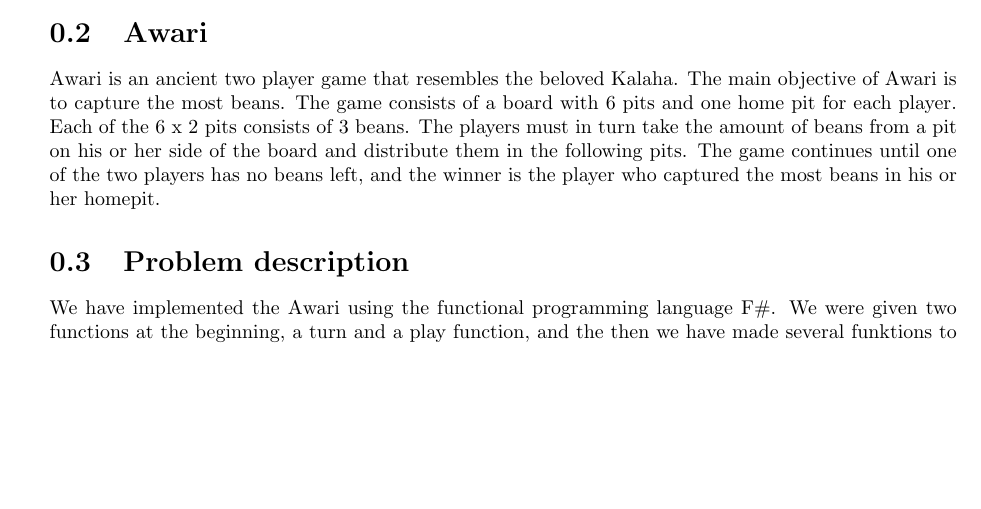
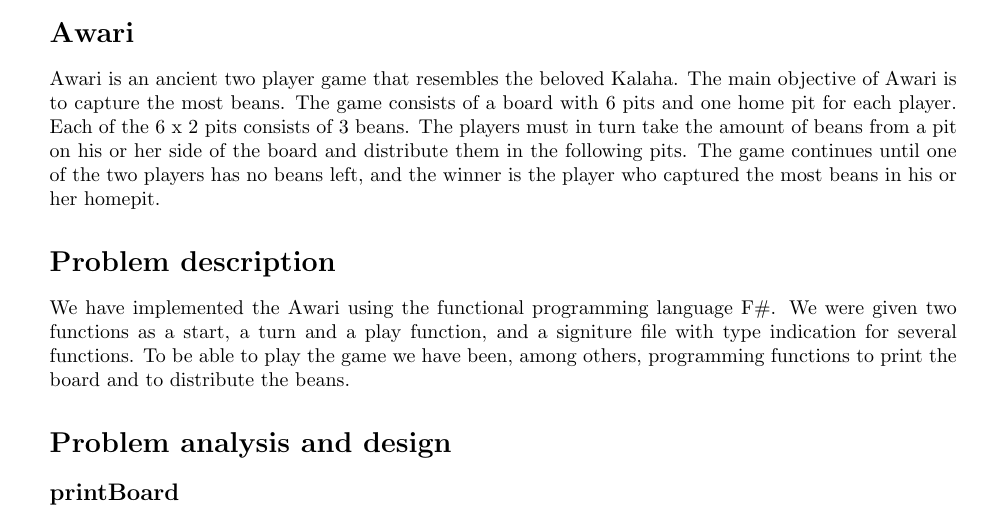
Before and after one commit to PPhorn/AwariGame, a LaTeX document (kodeIRapport.tex): part of page 2 of 2, cut so that both start at the same text, the shorter picture padded with empty space. Compiled offline with pdfLaTeX.

Commit message:
regisgeret rapport

```diff
--- a/kodeIRapport.tex
+++ b/kodeIRapport.tex
@@ -48,11 +48,20 @@
 continues until one of the two players has no beans left, and the winner is the
 player who captured the most beans in his or her homepit.
 
-\section{Problem description}
+\section*{Problem description}
 We have implemented the Awari using the functional programming language F\#. We
-were given two functions at the beginning, a turn and a play function, and the
-then we have made several funktions to be able to play the game. We were
-To be able to play the game it is necessary for the programme to get a chosen pit.
+were given two functions as a start, a turn and a play function, and a signiture
+file with type indication for several functions. To be able to play the game
+we have been, among others, programming functions to print the board and to
+distribute the beans.
+
+\section*{Problem analysis and design}
+\subsection*{printBoard}
+We designed our programme starting by focusing on the board.
+
+
+
+
 
 
 \lstset{language=FSharp}
```
Also changed, not shown: kodeIRapport.pdf, kodeIRapport.tex (4 more changed lines), 5 other files.
